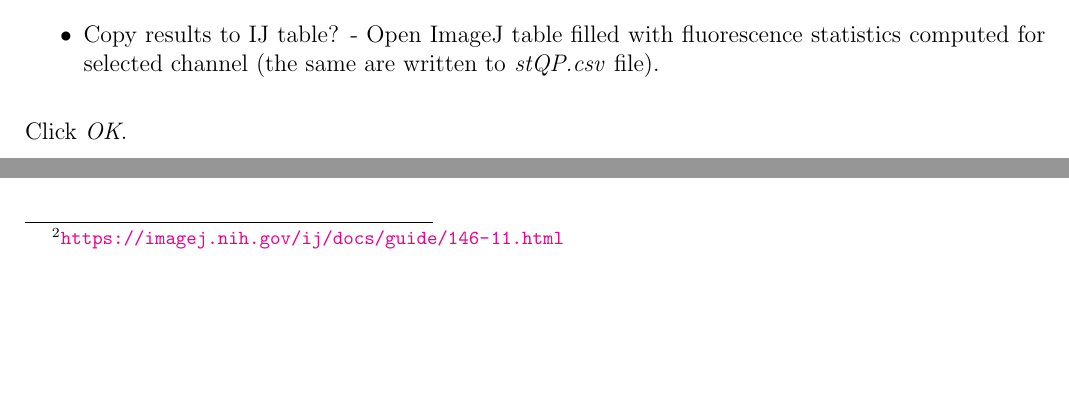
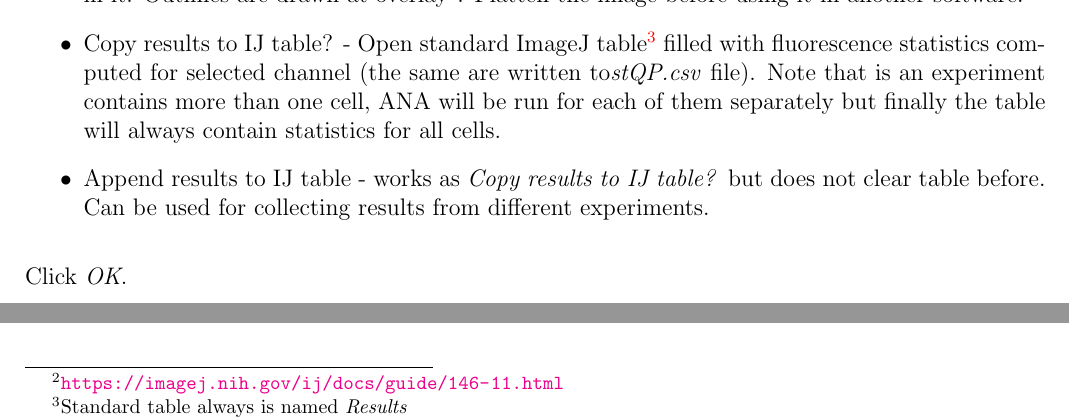
Before and after one commit to CellDynamics/QuimP-Doc, a LaTeX document (Docs/QuimP_Guide.tex): two parts of page 21 of 46, joined at a grey line, cut at the place of the change, the shorter picture padded with empty space. Compiled offline with pdfLaTeX.

Commit message:
Added doc regarding #240

```diff
--- a/Docs/QuimP_Guide.tex
+++ b/Docs/QuimP_Guide.tex
@@ -485,7 +485,8 @@ ANA provides 5 further options
 	\item Sample at Ch1 locations - Sample at the same locations as determined for channel 1.
 	\item Clear stored measurements - Removal all fluorescence measurements from QuimP's files.
 	\item New image with outlines? - Produce copy of input image stack with inner and outer outlines in it. Outlines are drawn at overlay\footnote{\url{https://imagej.nih.gov/ij/docs/guide/146-11.html}}. Flatten the image before using it in another software.
-	\item Copy results to IJ table? - Open ImageJ table filled with fluorescence statistics computed for selected channel (the same are written to\textit{ stQP.csv} file).
+	\item Copy results to IJ table? - Open standard ImageJ table\footnote{Standard table always is named \textit{Results}} filled with fluorescence statistics computed for selected channel (the same are written to\textit{stQP.csv} file). Note that is an experiment contains more than one cell, ANA will be run for each of them separately but finally the table will always contain statistics for all cells.
+	\item Append results to IJ table - works as \textit{Copy results to IJ table?} but does not clear table before. Can be used for collecting results from different experiments.
 \end{itemize}
 
 Click \textit{OK}.
```
Also changed, not shown: Docs/ana.png.
